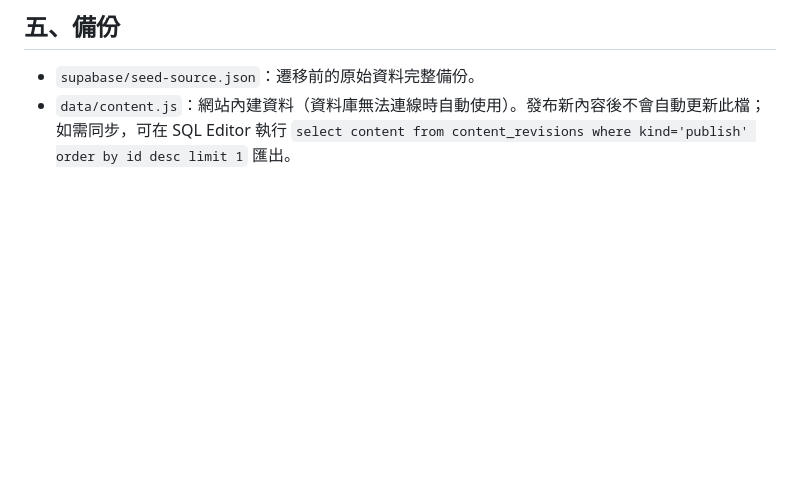
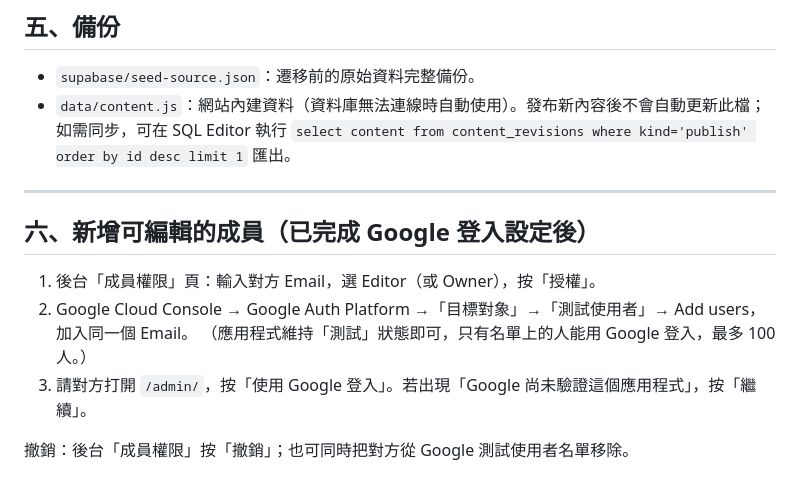
Before and after one commit to zhenle2037/kuangmi-hologram, a Markdown page: docs/後台設定說明.md, the part around the change. Rendered like a GitHub page; blank space fills up the shorter version.

Commit message:
說明文件：新增成員與 Google 登入測試使用者步驟
Co-Authored-By: Claude Opus 5.5 <noreply@anthropic.com>
Claude-Session: https://claude.ai/code/session_01BLVZHgVEoHJiKmuF2C7uic

```diff
--- a/docs/後台設定說明.md
+++ b/docs/後台設定說明.md
@@ -150,3 +150,14 @@ window.KM_CONFIG = {
 
 - `supabase/seed-source.json`：遷移前的原始資料完整備份。
 - `data/content.js`：網站內建資料（資料庫無法連線時自動使用）。發布新內容後不會自動更新此檔；如需同步，可在 SQL Editor 執行 `select content from content_revisions where kind='publish' order by id desc limit 1` 匯出。
+
+---
+
+## 六、新增可編輯的成員（已完成 Google 登入設定後）
+
+1. 後台「成員權限」頁：輸入對方 Email，選 Editor（或 Owner），按「授權」。
+2. Google Cloud Console → Google Auth Platform →「目標對象」→「測試使用者」→ Add users，加入同一個 Email。
+   （應用程式維持「測試」狀態即可，只有名單上的人能用 Google 登入，最多 100 人。）
+3. 請對方打開 `/admin/`，按「使用 Google 登入」。若出現「Google 尚未驗證這個應用程式」，按「繼續」。
+
+撤銷：後台「成員權限」按「撤銷」；也可同時把對方從 Google 測試使用者名單移除。
```
